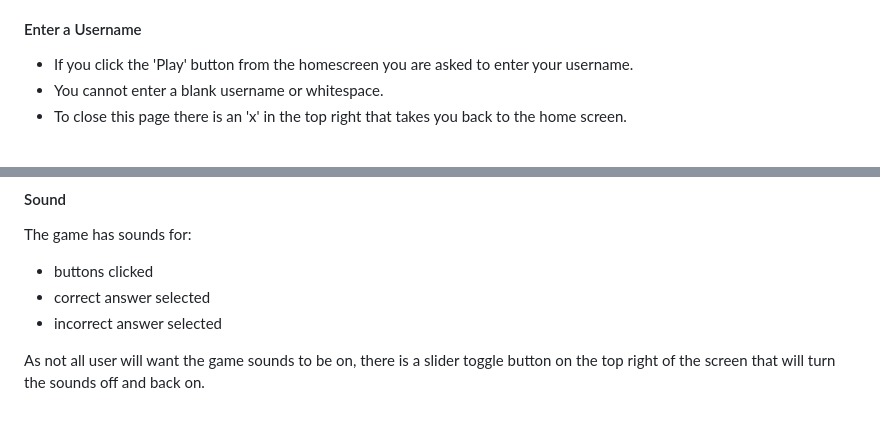
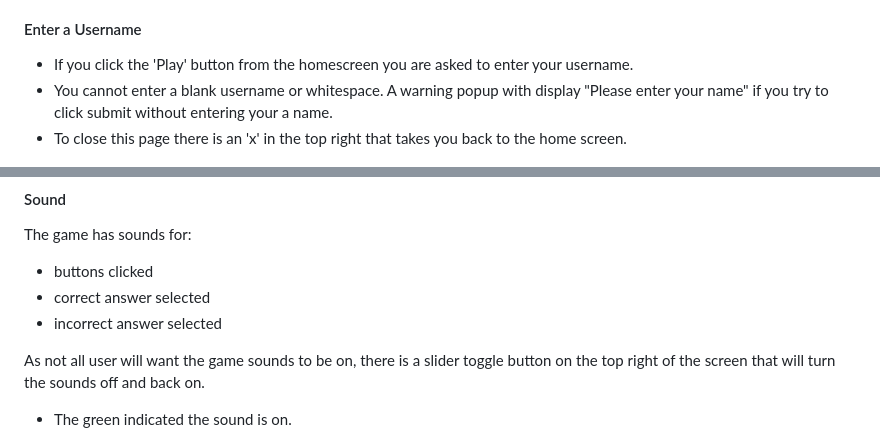
Before and after one commit to DanMorriss/music-theory-quiz, a Markdown page: README.md, 2 parts joined by grey strips. Rendered like a GitHub page; blank space fills up the shorter version.

```diff
--- a/README.md
+++ b/README.md
@@ -128,7 +135,7 @@ From the homepage you have three main options, each acessible via a button on th
 #### Enter a Username
 
 - If you click the 'Play' button from the homescreen you are asked to enter your username.
-- You cannot enter a blank username or whitespace.
+- You cannot enter a blank username or whitespace. A warning popup with display "Please enter your name" if you try to click submit without entering your a name.
 - To close this page there is an 'x' in the top right that takes you back to the home screen.
 
 ![Enter a username](assets/images/game-pages/username.png)
@@ -196,6 +203,7 @@ The game has sounds for:
 - incorrect answer selected
 
 As not all user will want the game sounds to be on, there is a slider toggle button on the top right of the screen that will turn the sounds off and back on.
+- The green indicated the sound is on.
 
 ![Sound on/off toggle](assets/images/game-pages/sound.png)
 
```
Also changed, not shown: other parts of README.md (+45 -27 lines).
